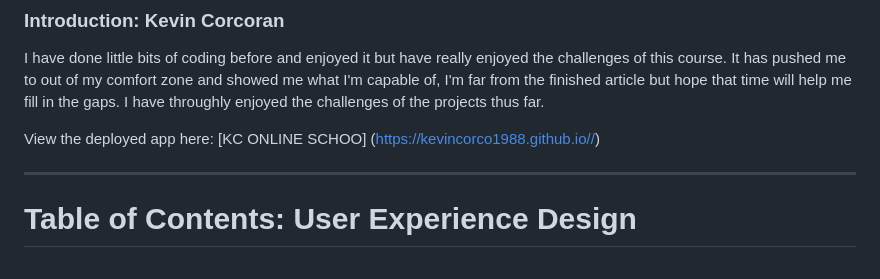
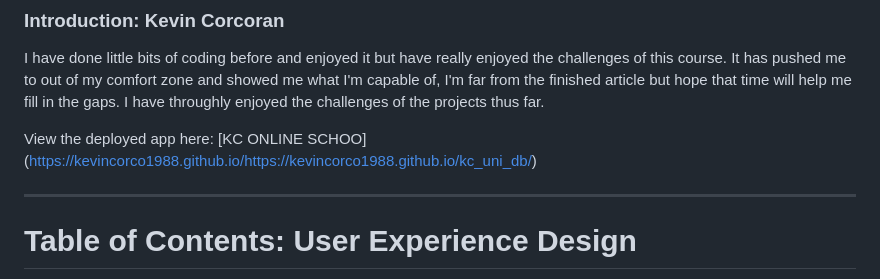
Before and after one commit to Kevincorco1988/kc_uni_db, a Markdown page: README.md, the part around the change. Rendered like a GitHub page.

```diff
--- a/README.md
+++ b/README.md
@@ -7,7 +7,7 @@ I have done little bits of coding before and enjoyed it but have really enjoyed
 It has pushed me to out of my comfort zone and showed me what I'm capable of, I'm far from the finished article but
 hope that time will help me fill in the gaps. I have throughly enjoyed the challenges of the projects thus far.
 
-View the deployed app here: [KC ONLINE SCHOO] (https://kevincorco1988.github.io//)
+View the deployed app here: [KC ONLINE SCHOO] (https://kevincorco1988.github.io/https://kevincorco1988.github.io/kc_uni_db/)
 
 ---
 
```
